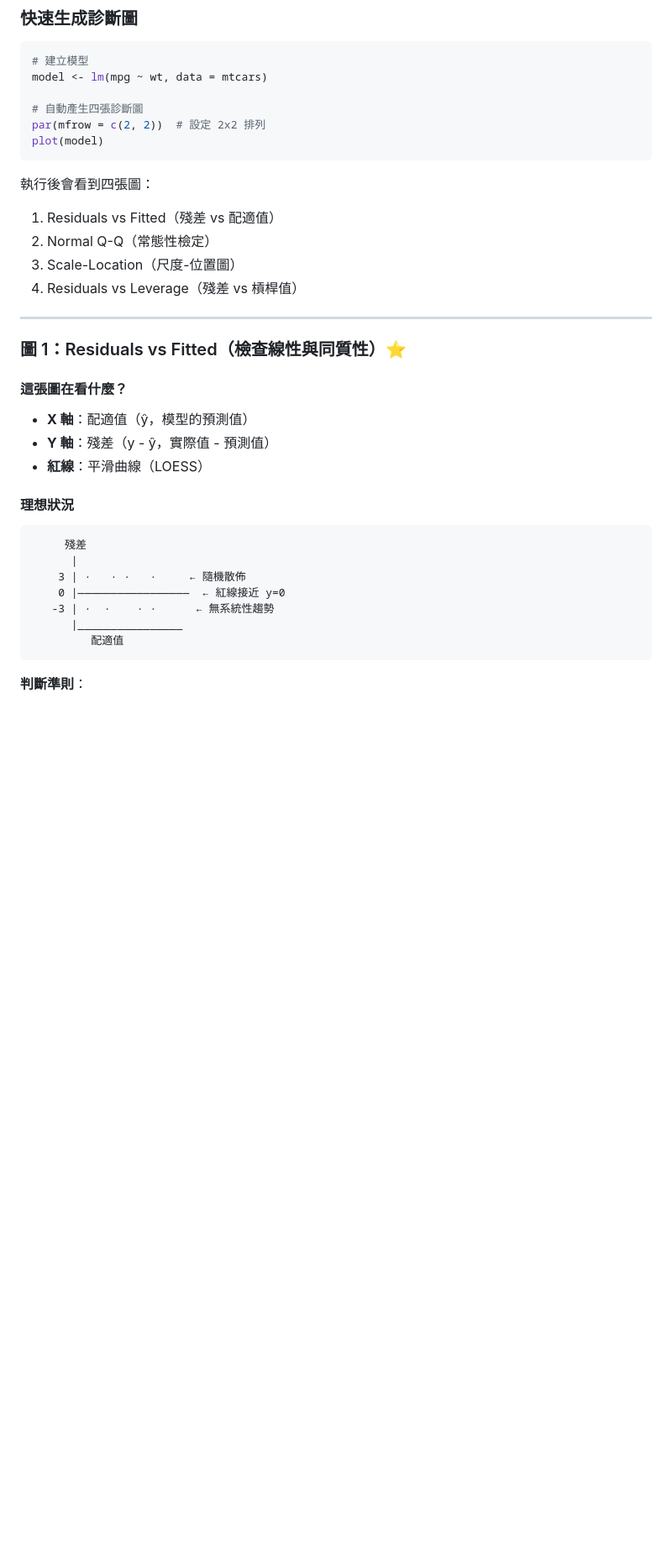
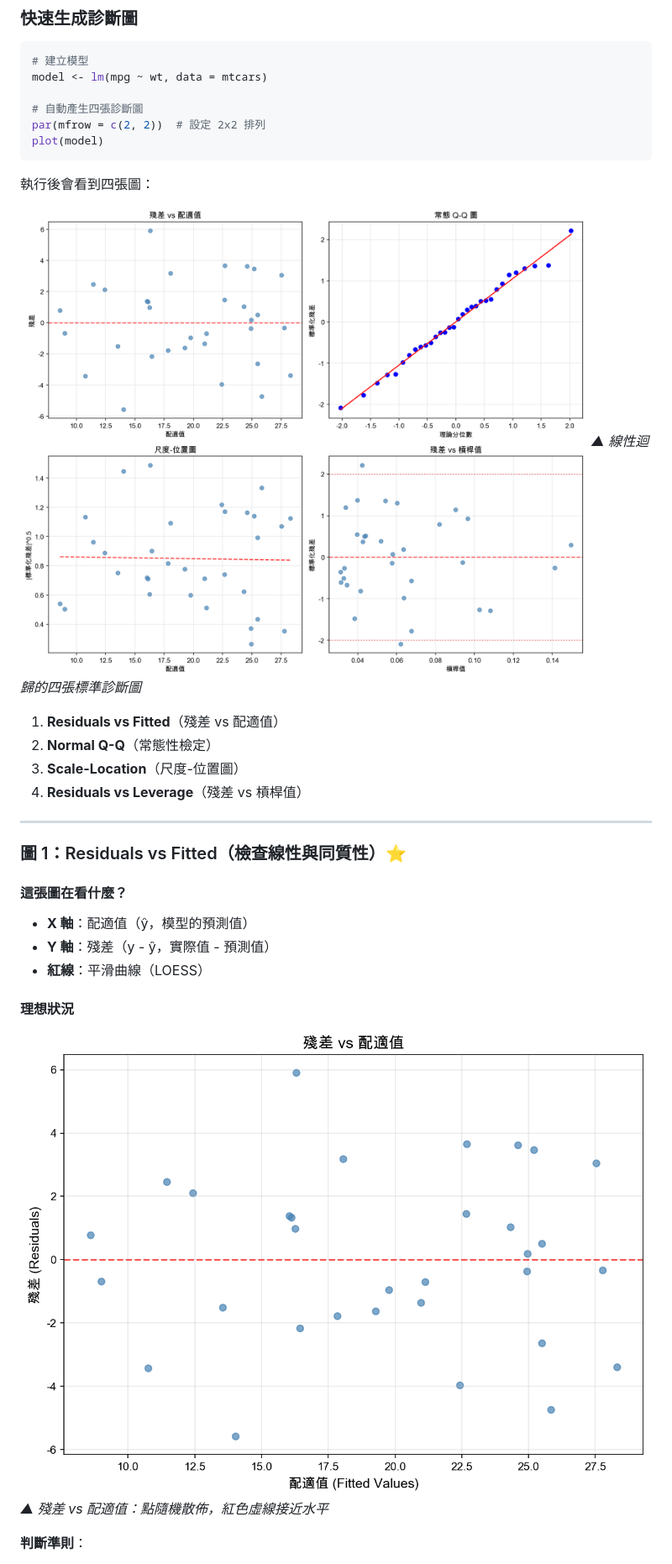
Before and after one commit to ThinkerCafe-tw/linear-regression-learning, a Markdown page: R模型診斷實戰指南.md, the part around one of its changes. Shown at 84% size. Drawn GitHub-style; pictures changed too: img/diagnostic_plot_1.png (added), img/diagnostic_plots_all.png (added); blank space fills up the shorter version.

````diff
--- a/R模型診斷實戰指南.md
+++ b/R模型診斷實戰指南.md
@@ -87,10 +87,14 @@ plot(model)
 ```
 
 執行後會看到四張圖：
-1. Residuals vs Fitted（殘差 vs 配適值）
-2. Normal Q-Q（常態性檢定）
-3. Scale-Location（尺度-位置圖）
-4. Residuals vs Leverage（殘差 vs 槓桿值）
+
+![線性迴歸診斷圖](img/diagnostic_plots_all.png)
+*▲ 線性迴歸的四張標準診斷圖*
+
+1. **Residuals vs Fitted**（殘差 vs 配適值）
+2. **Normal Q-Q**（常態性檢定）
+3. **Scale-Location**（尺度-位置圖）
+4. **Residuals vs Leverage**（殘差 vs 槓桿值）
 
 ---
 
@@ -104,15 +108,8 @@ plot(model)
 
 #### 理想狀況
 
-```
-     殘差
-      |
-    3 | ·   · ·   ·     ← 隨機散佈
-    0 |—————————————————  ← 紅線接近 y=0
-   -3 | ·  ·    · ·      ← 無系統性趨勢
-      |________________
-         配適值
-```
+![殘差 vs 配適值](img/diagnostic_plot_1.png)
+*▲ 殘差 vs 配適值：點隨機散佈，紅色虛線接近水平*
 
 **判斷準則**：
 - ✅ 點隨機散佈在 0 線上下
````
Also changed, not shown: other parts of R模型診斷實戰指南.md (+6 -31 lines), img/diagnostic_plot_2.png (added), img/diagnostic_plot_3.png (added), img/diagnostic_plot_4.png (added), 3 other files.
